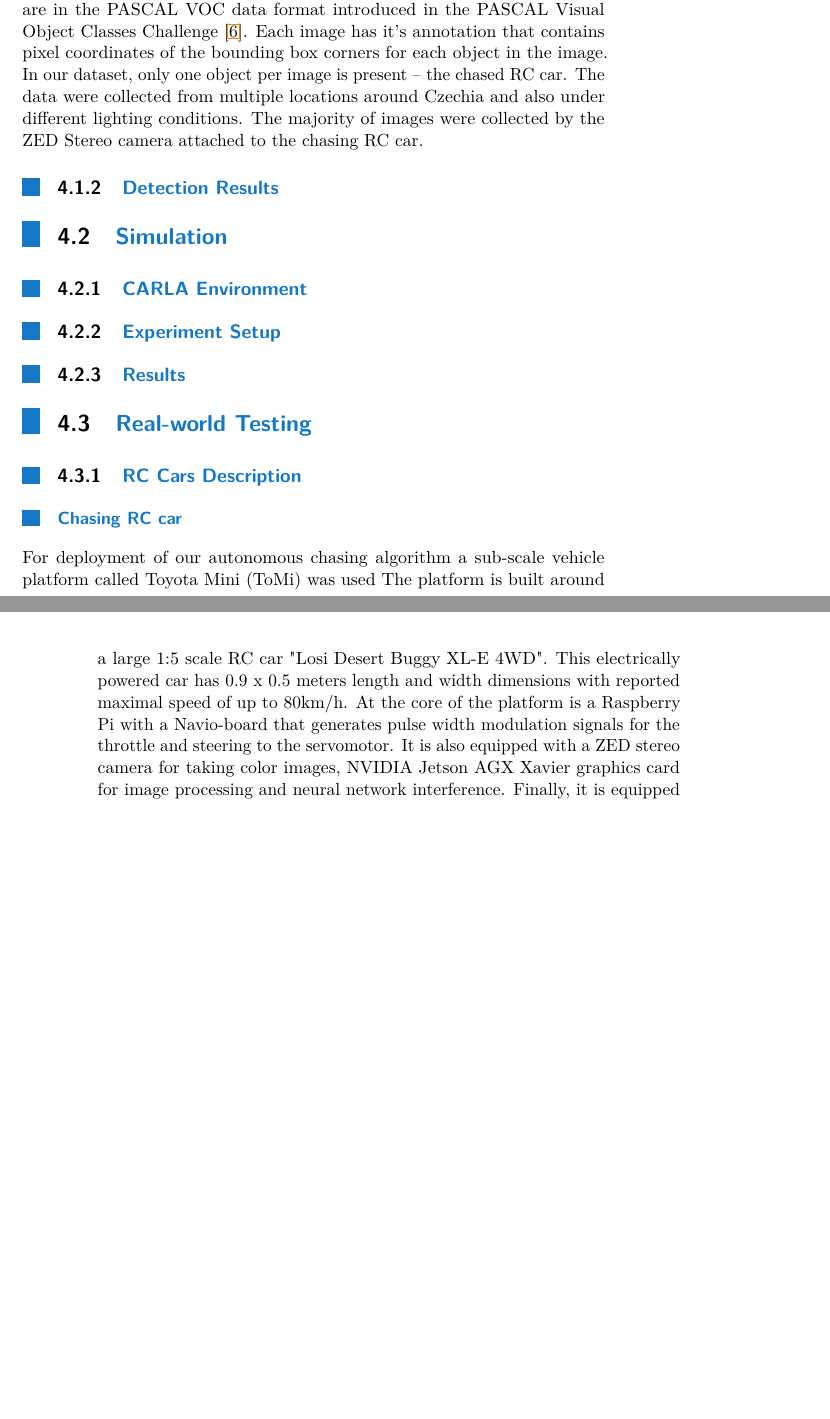
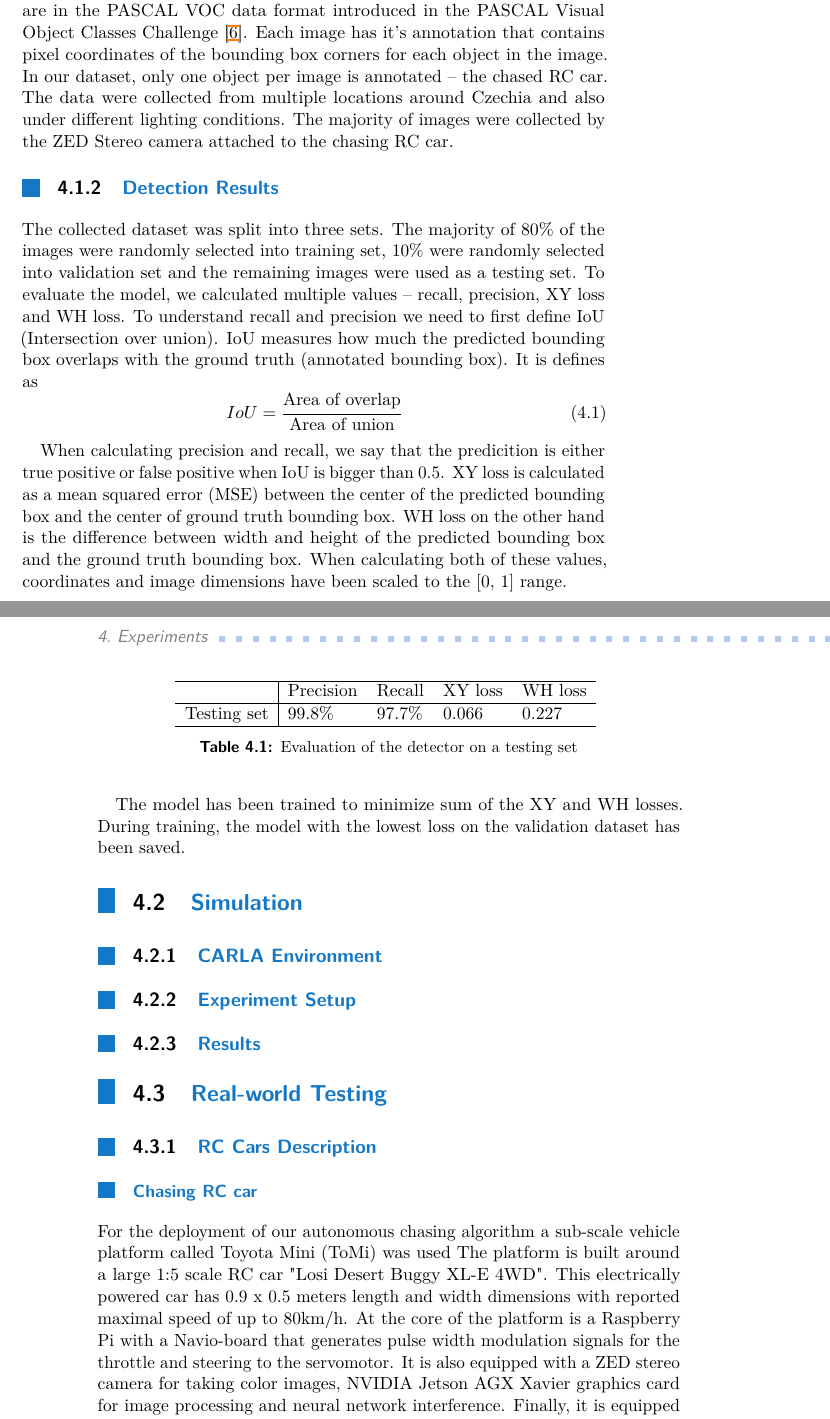
Before and after one commit to JahodaPaul/FIT_CTU, a LaTeX thesis (main.tex): two parts of pages 13 and 14 of 17 before the commit and two parts of pages 13 and 14 of 19 after it, joined at a grey line, cut so that both start at the same text, the shorter picture padded with empty space. Compiled offline with pdfLaTeX.

Commit message:
Started writing detection results section, added some images

```diff
--- a/main.tex
+++ b/main.tex
@@ -110,6 +110,7 @@
 
 
 \documentclass{ctuthesis/ctuthesis}
+\usepackage{subfig}
 
 \ctusetup{
 	xdoctype = B,
@@ -189,10 +190,26 @@ The thesis has the following structure. First, a theoretical background of the c
 
 \section{Vehicle Detection}
 \subsection{Dataset}
-In order to train and evaluate 2D object detector capable of creating 2D bounding box around the chased RC car in a image, a dataset was needed. The collected dataset consists of \textbf{440} annotated images. All image annotations are in the PASCAL VOC data format introduced in the PASCAL Visual Object Classes Challenge \cite{pascal-voc}. Each image has it's annotation that contains pixel coordinates of the bounding box corners for each object in the image. In our dataset, only one object per image is present -- the chased RC car. The data were collected from multiple locations around Czechia and also under different lighting conditions. The majority of images were collected by the ZED Stereo camera attached to the chasing RC car.
+In order to train and evaluate 2D object detector capable of creating 2D bounding box around the chased RC car in a image, a dataset was needed. The collected dataset consists of \textbf{440} annotated images. All image annotations are in the PASCAL VOC data format introduced in the PASCAL Visual Object Classes Challenge \cite{pascal-voc}. Each image has it's annotation that contains pixel coordinates of the bounding box corners for each object in the image. In our dataset, only one object per image is annotated -- the chased RC car. The data were collected from multiple locations around Czechia and also under different lighting conditions. The majority of images were collected by the ZED Stereo camera attached to the chasing RC car.
 
 
 \subsection{Detection Results}
+The collected dataset was split into three sets. The majority of 80\% of the images were randomly selected into training set, 10\% were randomly selected into validation set and the remaining images were used as a testing set. To evaluate the model, we calculated multiple values -- recall, precision, XY loss and WH loss. To understand recall and precision we need to first define IoU (Intersection over union). IoU measures how much the predicted bounding box overlaps with the ground truth (annotated bounding box). It is defines as
+\begin{equation}IoU = \cfrac{\textrm{Area of overlap}}{\textrm{Area of union}}\end{equation}
+
+When calculating precision and recall, we say that the predicition is either true positive or false positive when IoU is bigger than $0.5$. XY loss is calculated as a mean squared error (MSE) between the center of the predicted bounding box and the center of ground truth bounding box. WH loss on the other hand is the difference between width and height of the predicted bounding box and the ground truth bounding box. When calculating both of these values, coordinates and image dimensions have been scaled to the [0, 1] range. \par
+The model has been trained to minimize sum of the XY and WH losses. During training, the model with the lowest loss on the validation dataset has been saved.
+
+\begin{table}[]
+\begin{tabular}{l|llll}
+\hline
+            & Precision & Recall & XY loss & WH loss \\ \hline
+Testing set & 99.8\%    & 97.7\% & 0.066   & 0.227   \\ \hline
+\end{tabular}
+\label{tab:detection}
+\caption{Evaluation of the detector on a testing set}
+\end{table}
+
 
 \section{Simulation}
 \subsection{CARLA Environment}
@@ -202,7 +219,7 @@ In order to train and evaluate 2D object detector capable of creating 2D boundin
 \section{Real-world Testing}
 \subsection{RC Cars Description}
 \subsubsection{Chasing RC car}
-For deployment of our autonomous chasing algorithm a sub-scale vehicle platform called Toyota Mini (ToMi) was used %TODO cite.
+For the deployment of our autonomous chasing algorithm a sub-scale vehicle platform called Toyota Mini (ToMi) was used %TODO cite.
 The platform is built around a large 1:5 scale RC car "Losi Desert Buggy XL-E 4WD". This electrically powered car has 0.9 x 0.5 meters length and width dimensions with reported maximal speed of up to 80km/h. At the core of the platform is a Raspberry Pi with a Navio-board that generates pulse width modulation signals for the throttle and steering to the servomotor. It is also equipped with a ZED stereo camera for taking color images, NVIDIA Jetson AGX Xavier graphics card for image processing and neural network interference. Finally, it is equipped with SSD to provide additional storage, GPS and IMU. \par
 The whole simplified process flow is as follows. First, an image is taken by camera, which then goes to graphics card where it's analyzed by our algorithm. Then, based on the image analysis a steer and throttle values are updated. These values are transmitted from the graphics card to the Raspberry Pi which then sends signal to the servomotor that controls the vehicle.
 
```
Also changed, not shown: images/inside.jpg (added), images/rc_1.jpg (added), main.tex (19 more changed lines).
